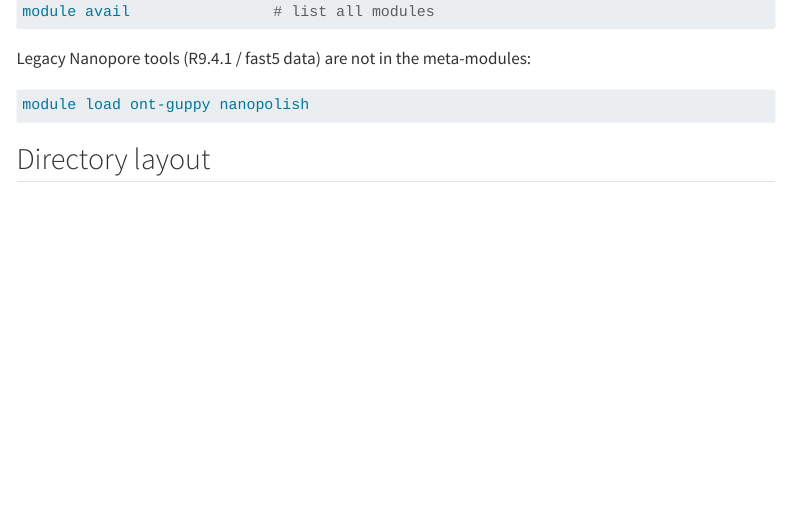
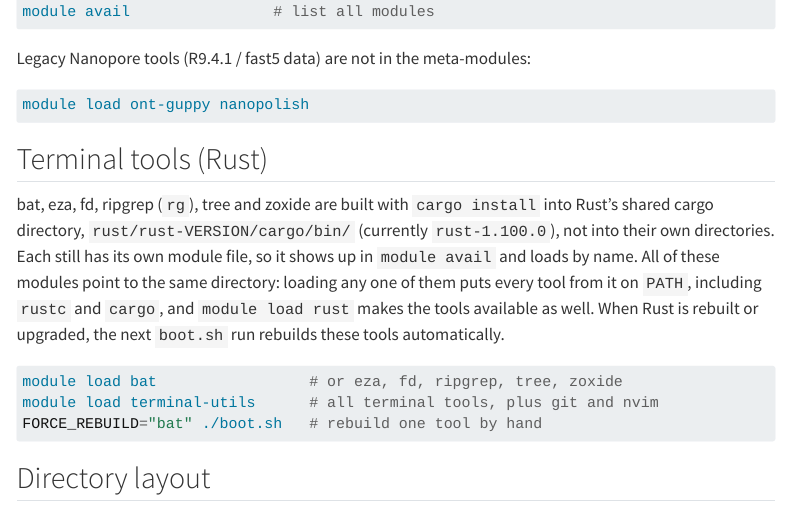
Before and after one commit to nucbio/hpc-setup-docs, a Quarto document (usage.qmd): the page in a window 1100 px wide, from 420 px down. Rendered offline with R 4.5, knitr and Pandoc in place of Quarto, with nearby package versions; menus at the side of the page are left out.

Commit message:
rust tools docs

````diff
--- a/_variables.yml
+++ b/_variables.yml
@@ -1 +1 @@
-version: "1.0.3"
+version: "1.0.4"
--- a/usage.qmd
+++ b/usage.qmd
@@ -28,6 +28,23 @@
 module load ont-guppy nanopolish
 ```
 
+## Terminal tools (Rust)
+
+bat, eza, fd, ripgrep (`rg`), tree and zoxide are built with `cargo install` into
+Rust's shared cargo directory, `rust/rust-VERSION/cargo/bin/` (currently
+`rust-1.100.0`), not into their own directories. Each still has its own module
+file, so it shows up in `module avail` and loads by name. All of these modules
+point to the same directory: loading any one of them puts every tool from it
+on `PATH`, including `rustc` and `cargo`, and `module load rust` makes the
+tools available as well. When Rust is rebuilt or upgraded, the next `boot.sh`
+run rebuilds these tools automatically.
+
+```bash
+module load bat                 # or eza, fd, ripgrep, tree, zoxide
+module load terminal-utils      # all terminal tools, plus git and nvim
+FORCE_REBUILD="bat" ./boot.sh   # rebuild one tool by hand
+```
+
 ## Directory layout
 
 | Path | Content |
````
Also changed, not shown: packages.qmd (+1 -1 lines), docs/search.json, 5 other files.
